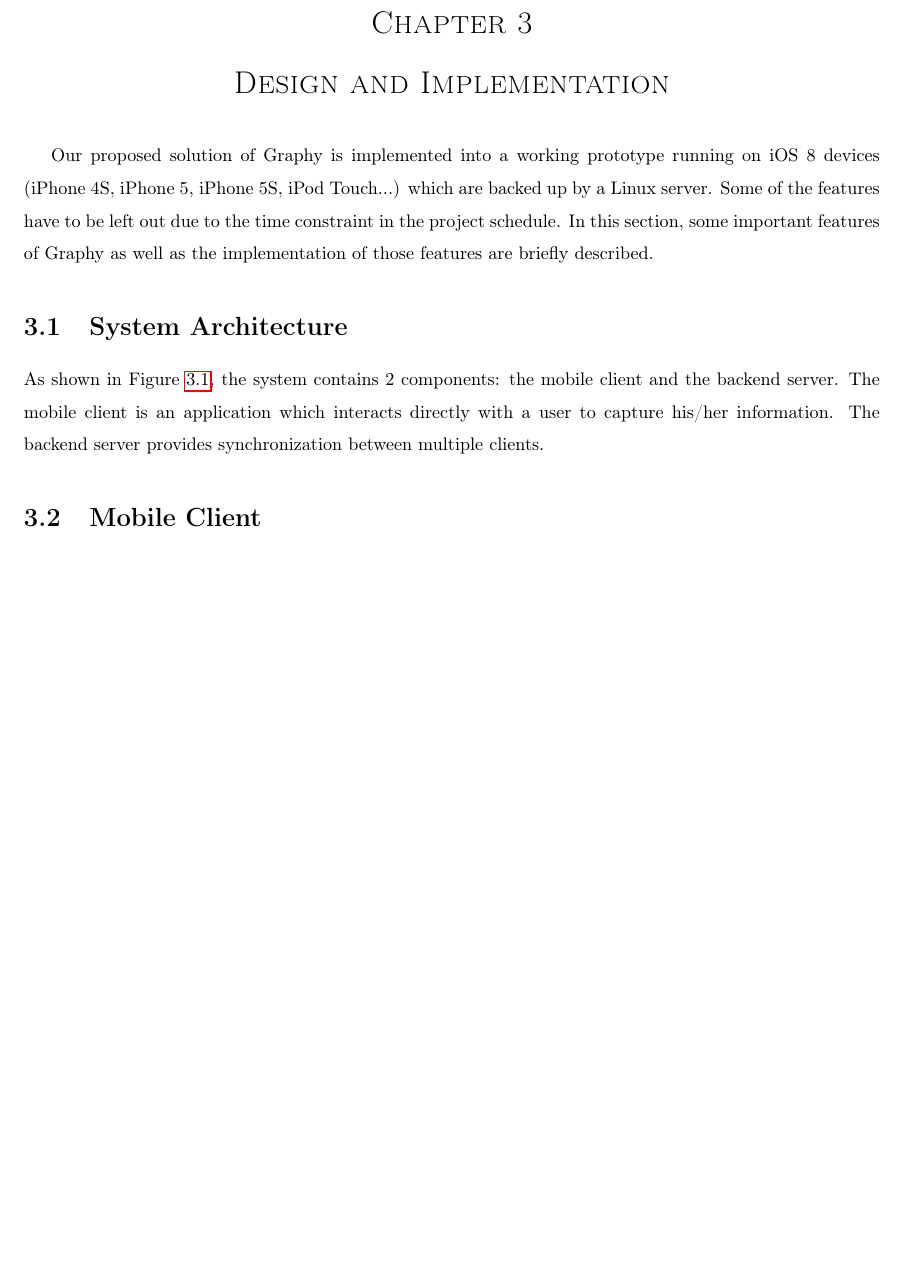
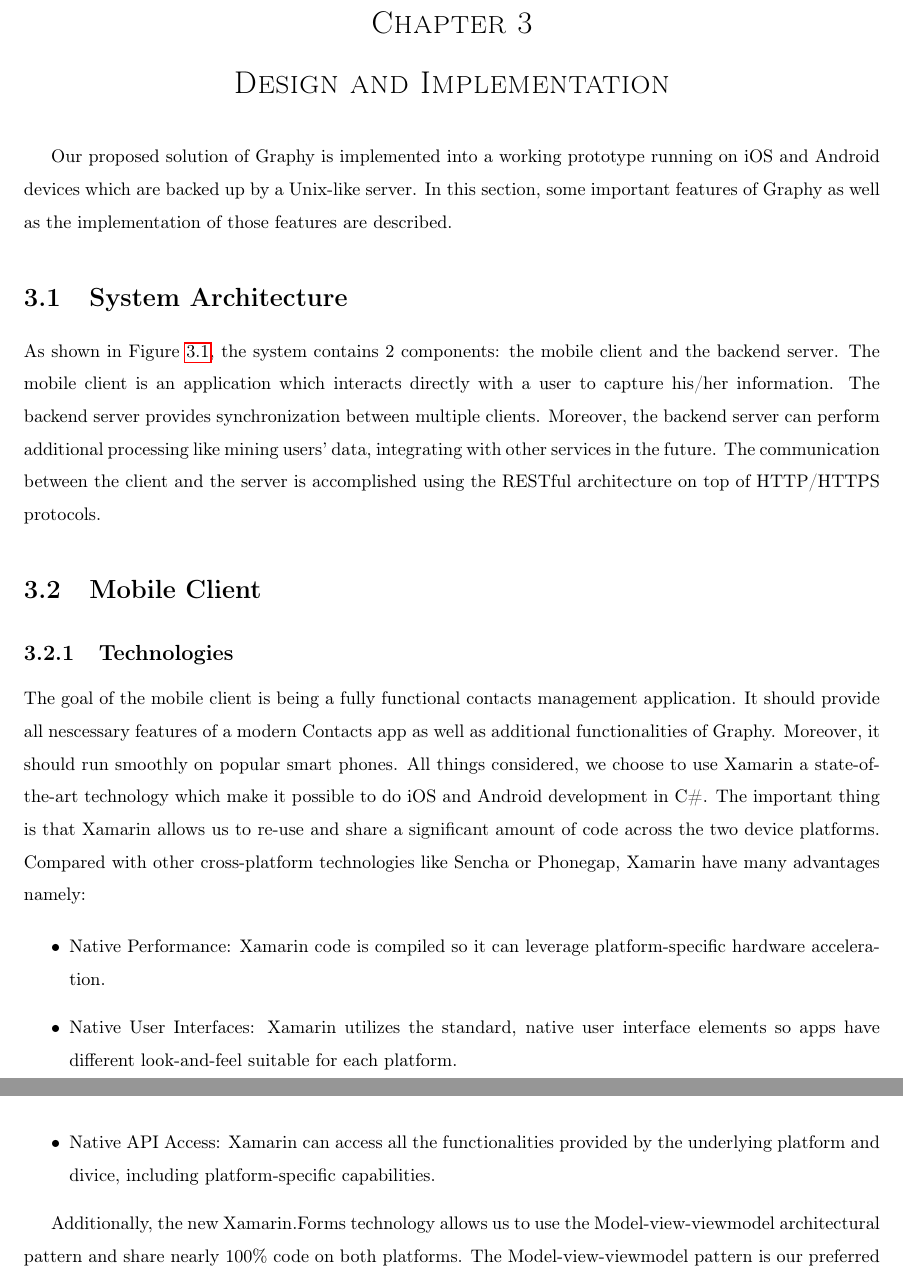
Before and after one commit to NamXH/Nam-Proposal, a LaTeX thesis (thesis_template.tex, which reads chapter3.tex): part of page 41 of 77 before the commit and two parts of pages 41 and 42 of 78 after it, the two joined at a grey line, cut so that both start at the same text, the shorter picture padded with empty space. Compiled offline with pdfLaTeX.

Commit message:
Chap 3: client

```diff
--- a/chapter3.tex
+++ b/chapter3.tex
@@ -1,8 +1,8 @@
 \chapter{Design and Implementation}
 \label{implementation}
-Our proposed solution of Graphy is implemented into a working prototype running on iOS 8 devices (iPhone 4S, iPhone 5, iPhone 5S, iPod Touch...) which are backed up by a Linux server. Some of the features have to be left out due to the time constraint in the project schedule. In this section, some important features of Graphy as well as the implementation of those features are briefly described.
+Our proposed solution of Graphy is implemented into a working prototype running on iOS and Android devices which are backed up by a Unix-like server. In this section, some important features of Graphy as well as the implementation of those features are described.
 \section{System Architecture}
-As shown in Figure \ref{fg:architecture}, the system contains 2 components: the mobile client and the backend server. The mobile client is an application which interacts directly with a user to capture his/her information. The backend server provides synchronization between multiple clients.
+As shown in Figure \ref{fg:architecture}, the system contains 2 components: the mobile client and the backend server. The mobile client is an application which interacts directly with a user to capture his/her information. The backend server provides synchronization between multiple clients. Moreover, the backend server can perform additional processing like mining users' data, integrating with other services in the future. The communication between the client and the server is accomplished using the RESTful architecture on top of HTTP/HTTPS protocols.
 
 \begin{figure}[!h]
 \begin{centering}
@@ -12,3 +12,13 @@
 \end{figure}
 
 \section{Mobile Client}
+\subsection{Technologies}
+The goal of the mobile client is being a fully functional contacts management application. It should provide all nescessary features of a modern Contacts app as well as additional functionalities of Graphy. Moreover, it should run smoothly on popular smart phones. All things considered, we choose to use Xamarin a state-of-the-art technology which make it possible to do iOS and Android development in C\#. The important thing is that Xamarin allows us to re-use and share a significant amount of code across the two device platforms. Compared with other cross-platform technologies like Sencha or Phonegap, Xamarin have many advantages namely:
+
+\begin{itemize}
+\item Native Performance: Xamarin code is compiled so it can leverage platform-specific hardware acceleration.
+\item Native User Interfaces: Xamarin utilizes the standard, native user interface elements so apps have different look-and-feel suitable for each platform.
+\item Native API Access: Xamarin can access all the functionalities provided by the underlying platform and divice, including platform-specific capabilities.
+\end{itemize}
+
+Additionally, the new Xamarin.Forms technology allows us to use the Model-view-viewmodel architectural pattern and share nearly 100\% code on both platforms. The Model-view-viewmodel pattern is our preferred way of seperating the graphical user interface and the business logic. Its two-way data bindings automatically synchronize data between controls and models which is very suitable for our application. The architectures of Xamarin and the Model-view-viewmodel pattern can be found in \autoref{fg:xamarin} and \autoref{fg:mvvm_pattern}.
--- a/thesis_template.tex
+++ b/thesis_template.tex
@@ -12,12 +12,14 @@
 \usepackage{enumitem}
 \usepackage{booktabs}
 \usepackage{nameref}
+\usepackage{caption}
 \newcommand{\superscript}[1]{\ensuremath{^{\textrm{#1}}}}
 \newcommand{\subscript}[1]{\ensuremath{_{\textrm{#1}}}}
 \renewcommand{\labelitemii}{$\star$}
 \newcommand{\tabitem}{~~\llap{\textbullet}~~}
 \newcommand{\specialcell}[2][c]{%
   \begin{tabular}[#1]{@{}c@{}}#2\end{tabular}}
+\newcommand{\source}[1]{\caption*{\hfill Source: {#1}} }
 
 % Documentation for the uofsthesis-cs class is given in uofsthesis-cs.dvi
 %
```
Also changed, not shown: pics/mvvm_pattern.png (added), pics/xamarin.png (added), thesis_template.pdf, chapter3.tex (18 more changed lines), 6 other files.
